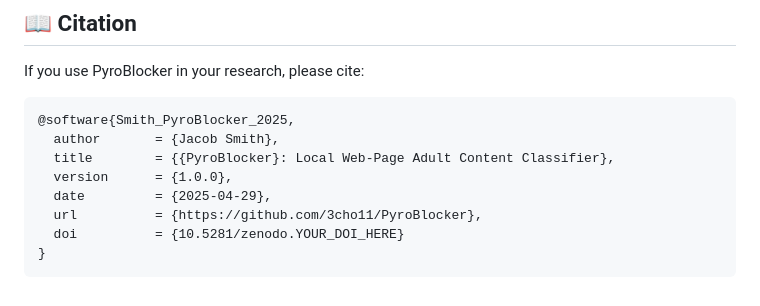
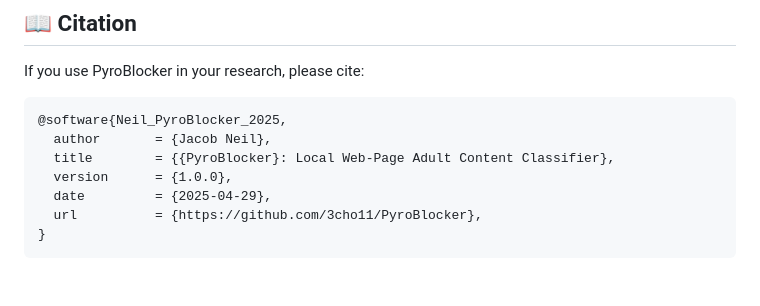
Before and after one commit to 3cho11/PyroBlocker, a Markdown page: README.md, the part around the change. GitHub-like rendering.

````diff
--- a/README.md
+++ b/README.md
@@ -88,12 +88,11 @@ This project is released under the MS-RSL license. See the [LICENSE](LICENSE) fi
 
 If you use PyroBlocker in your research, please cite:
 ```bibtex
-@software{Smith_PyroBlocker_2025,
-  author       = {Jacob Smith},
+@software{Neil_PyroBlocker_2025,
+  author       = {Jacob Neil},
   title        = {{PyroBlocker}: Local Web-Page Adult Content Classifier},
   version      = {1.0.0},
   date         = {2025-04-29},
   url          = {https://github.com/3cho11/PyroBlocker},
-  doi          = {10.5281/zenodo.YOUR_DOI_HERE}
 }
 ```
````
